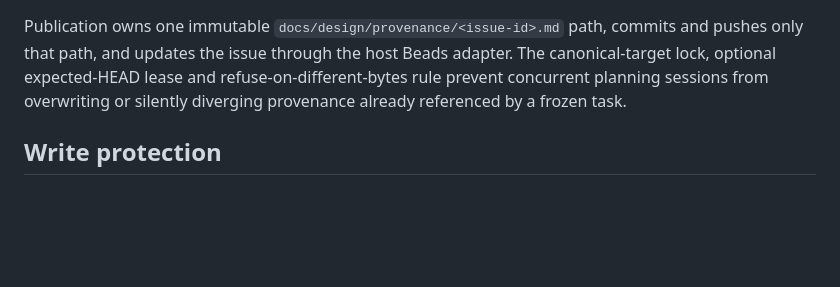
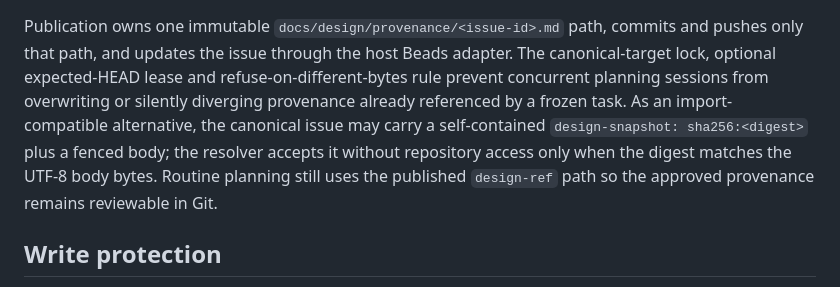
Before and after one commit to Chadleewalker/Multi-AgentPipelines, a Markdown page: docs/control-plane.md, the part around the change. Drawn GitHub-style; blank space fills up the shorter version.

```diff
--- a/docs/control-plane.md
+++ b/docs/control-plane.md
@@ -208,6 +208,10 @@ Publication owns one immutable `docs/design/provenance/<issue-id>.md` path, comm
 only that path, and updates the issue through the host Beads adapter. The canonical-target lock,
 optional expected-HEAD lease and refuse-on-different-bytes rule prevent concurrent planning
 sessions from overwriting or silently diverging provenance already referenced by a frozen task.
+As an import-compatible alternative, the canonical issue may carry a self-contained
+`design-snapshot: sha256:<digest>` plus a fenced body; the resolver accepts it without repository
+access only when the digest matches the UTF-8 body bytes. Routine planning still uses the
+published `design-ref` path so the approved provenance remains reviewable in Git.
 
 ## Write protection
 
```
Also changed, not shown: PLANNING.md (+8 -0 lines).
